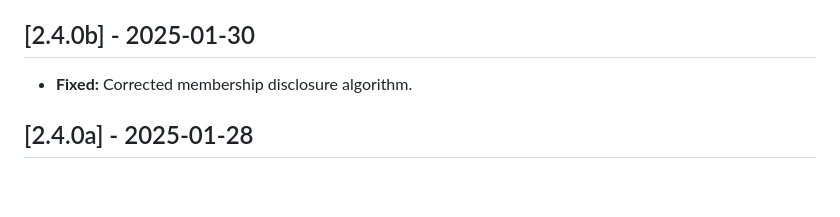
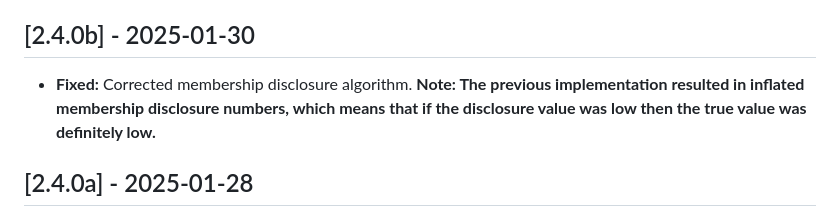
Before and after one commit to CHEO-EHIL/pysdg-releases, a Markdown page: changelog.md, the part around the change. GitHub-like rendering; blank space fills up the shorter version.

```diff
--- a/changelog.md
+++ b/changelog.md
@@ -18,7 +18,7 @@ This file documents the notable changes to this project. Only selected versions
 
 ## [2.4.0b] - 2025-01-30
 
-- **Fixed:** Corrected membership disclosure algorithm.
+- **Fixed:** Corrected membership disclosure algorithm. **Note: The previous implementation resulted in inflated membership disclosure numbers, which means that if the disclosure value was low then the true value was definitely low.**
 
 ## [2.4.0a] - 2025-01-28
 
```
